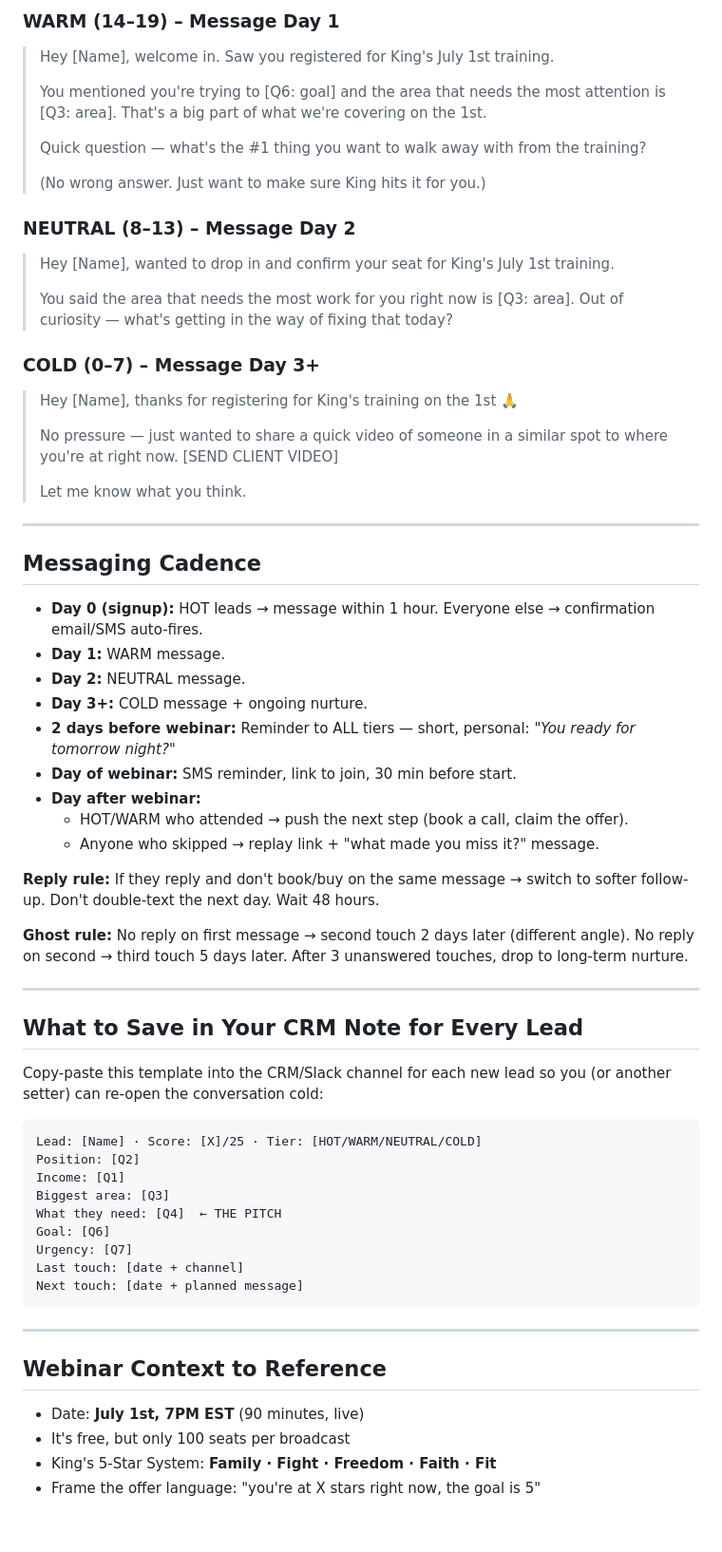
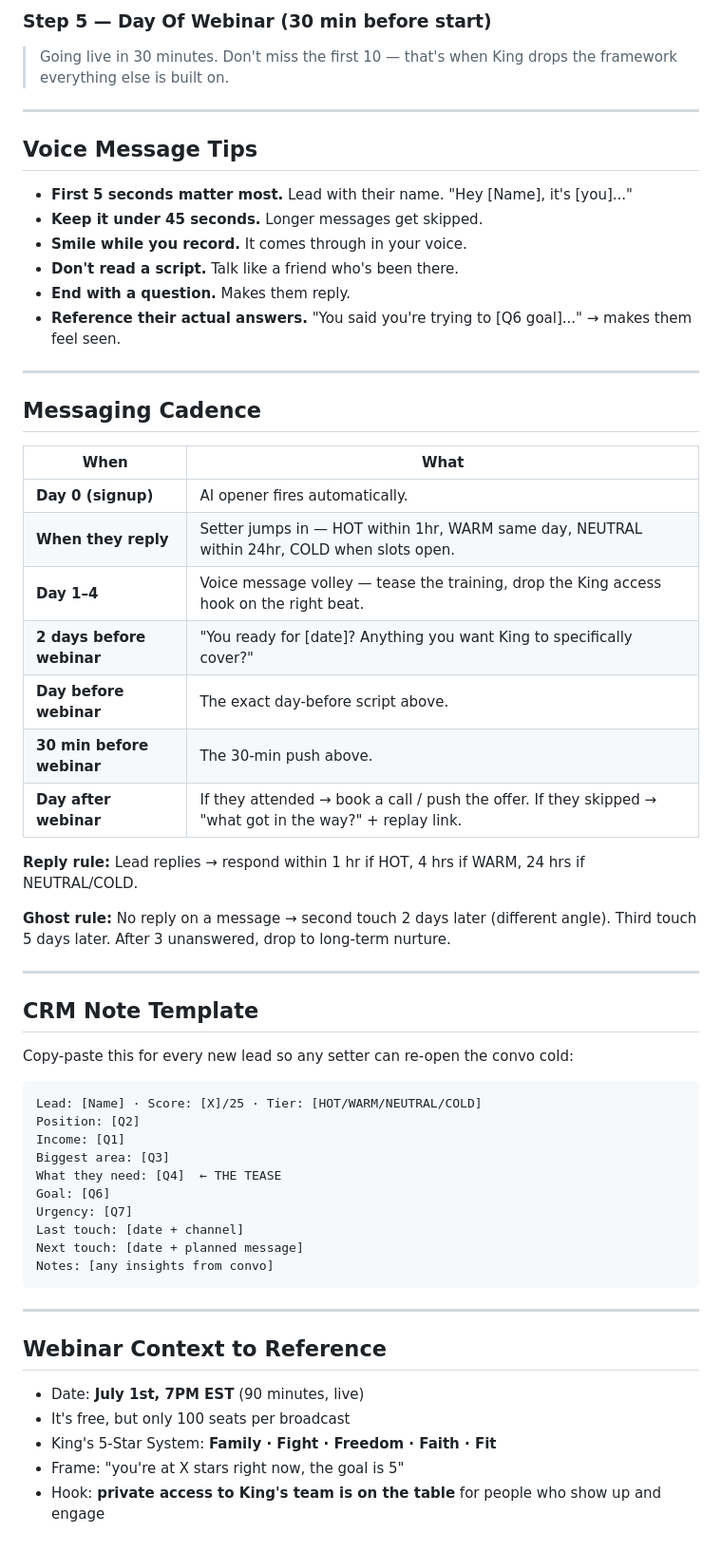
Before and after one commit to wyderkafabian66-cyber/king-azoulay-webinar, a Markdown page: LEAD-SCORE.md, the part around one of its changes. Shown at 95% size. Rendered like a GitHub page.

````diff
--- a/LEAD-SCORE.md
+++ b/LEAD-SCORE.md
@@ -140,62 +186,54 @@ Always **lead with their answers.** They filled out the form — make them feel
 
-### WARM (14–19) – Message Day 1
+### Step 5 — Day Of Webinar (30 min before start)
 
-> Hey [Name], welcome in. Saw you registered for King's July 1st training.
->
-> You mentioned you're trying to [Q6: goal] and the area that needs the most attention is [Q3: area]. That's a big part of what we're covering on the 1st.
->
-> Quick question — what's the #1 thing you want to walk away with from the training?
->
-> (No wrong answer. Just want to make sure King hits it for you.)
+> Going live in 30 minutes. Don't miss the first 10 — that's when King drops the framework everything else is built on.
 
-### NEUTRAL (8–13) – Message Day 2
+---
 
-> Hey [Name], wanted to drop in and confirm your seat for King's July 1st training.
->
-> You said the area that needs the most work for you right now is [Q3: area]. Out of curiosity — what's getting in the way of fixing that today?
+## Voice Message Tips
 
-### COLD (0–7) – Message Day 3+
-
-> Hey [Name], thanks for registering for King's training on the 1st 🙏
->
-> No pressure — just wanted to share a quick video of someone in a similar spot to where you're at right now. [SEND CLIENT VIDEO]
->
-> Let me know what you think.
+* **First 5 seconds matter most.** Lead with their name. "Hey [Name], it's [you]..."
+* **Keep it under 45 seconds.** Longer messages get skipped.
+* **Smile while you record.** It comes through in your voice.
+* **Don't read a script.** Talk like a friend who's been there.
+* **End with a question.** Makes them reply.
+* **Reference their actual answers.** "You said you're trying to [Q6 goal]..." → makes them feel seen.
 
 ---
 
 ## Messaging Cadence
 
-* **Day 0 (signup):** HOT leads → message within 1 hour. Everyone else → confirmation email/SMS auto-fires.
-* **Day 1:** WARM message.
-* **Day 2:** NEUTRAL message.
-* **Day 3+:** COLD message + ongoing nurture.
-* **2 days before webinar:** Reminder to ALL tiers — short, personal: *"You ready for tomorrow night?"*
-* **Day of webinar:** SMS reminder, link to join, 30 min before start.
-* **Day after webinar:**
-  * HOT/WARM who attended → push the next step (book a call, claim the offer).
-  * Anyone who skipped → replay link + "what made you miss it?" message.
+| When | What |
+| --- | --- |
+| **Day 0 (signup)** | AI opener fires automatically. |
+| **When they reply** | Setter jumps in — HOT within 1hr, WARM same day, NEUTRAL within 24hr, COLD when slots open. |
+| **Day 1–4** | Voice message volley — tease the training, drop the King access hook on the right beat. |
+| **2 days before webinar** | "You ready for [date]? Anything you want King to specifically cover?" |
+| **Day before webinar** | The exact day-before script above. |
+| **30 min before webinar** | The 30-min push above. |
+| **Day after webinar** | If they attended → book a call / push the offer. If they skipped → "what got in the way?" + replay link. |
 
-**Reply rule:** If they reply and don't book/buy on the same message → switch to softer follow-up. Don't double-text the next day. Wait 48 hours.
+**Reply rule:** Lead replies → respond within 1 hr if HOT, 4 hrs if WARM, 24 hrs if NEUTRAL/COLD.
 
-**Ghost rule:** No reply on first message → second touch 2 days later (different angle). No reply on second → third touch 5 days later. After 3 unanswered touches, drop to long-term nurture.
+**Ghost rule:** No reply on a message → second touch 2 days later (different angle). Third touch 5 days later. After 3 unanswered, drop to long-term nurture.
 
 ---
 
-## What to Save in Your CRM Note for Every Lead
+## CRM Note Template
 
-Copy-paste this template into the CRM/Slack channel for each new lead so you (or another setter) can re-open the conversation cold:
+Copy-paste this for every new lead so any setter can re-open the convo cold:
 
 ```
 Lead: [Name] · Score: [X]/25 · Tier: [HOT/WARM/NEUTRAL/COLD]
 Position: [Q2]
 Income: [Q1]
 Biggest area: [Q3]
-What they need: [Q4]  ← THE PITCH
+What they need: [Q4]  ← THE TEASE
 Goal: [Q6]
 Urgency: [Q7]
 Last touch: [date + channel]
 Next touch: [date + planned message]
+Notes: [any insights from convo]
 ```
 
 ---
@@ -205,4 +243,5 @@ Next touch: [date + planned message]
 * Date: **July 1st, 7PM EST** (90 minutes, live)
 * It's free, but only 100 seats per broadcast
 * King's 5-Star System: **Family · Fight · Freedom · Faith · Fit**
-* Frame the offer language: "you're at X stars right now, the goal is 5"
+* Frame: "you're at X stars right now, the goal is 5"
+* Hook: **private access to King's team is on the table** for people who show up and engage
````
Also changed, not shown: other parts of LEAD-SCORE.md (+109 -63 lines).
